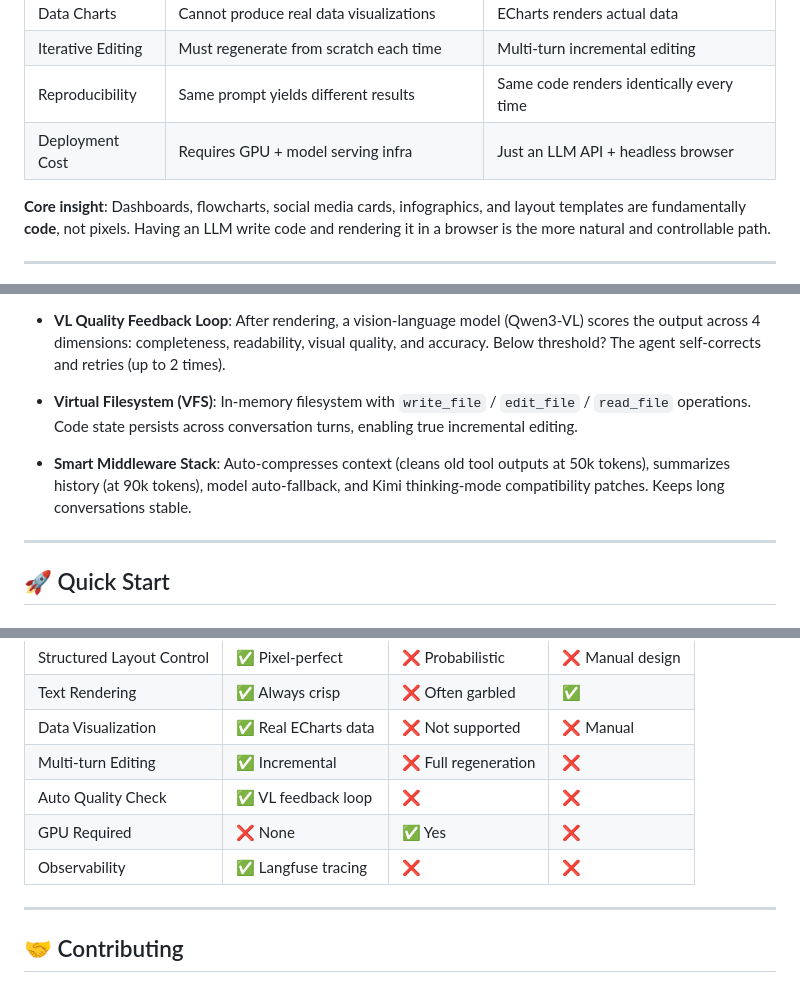
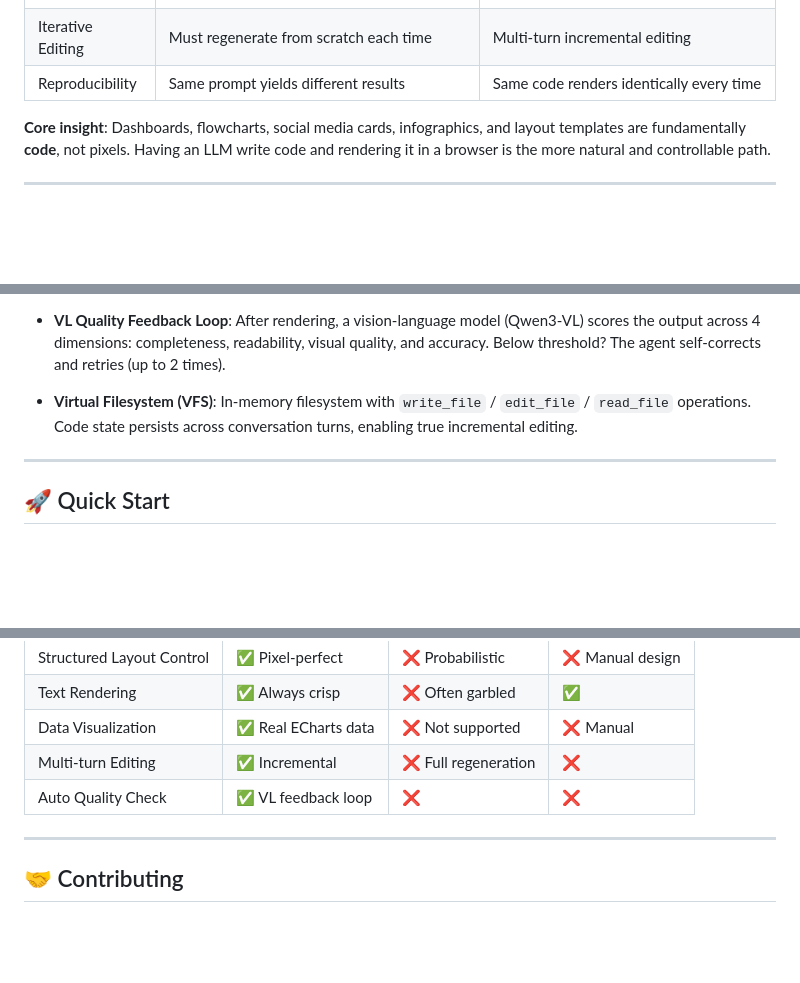
Before and after one commit to Finn7X/lumi-draw, a Markdown page: README.md, 3 parts joined by grey strips. Drawn GitHub-style; blank space fills up the shorter version.

```diff
--- a/README.md
+++ b/README.md
@@ -23,7 +23,6 @@ DALL-E, Midjourney, and Stable Diffusion excel at artistic imagery, but struggle
 | Data Charts | Cannot produce real data visualizations | ECharts renders actual data |
 | Iterative Editing | Must regenerate from scratch each time | Multi-turn incremental editing |
 | Reproducibility | Same prompt yields different results | Same code renders identically every time |
-| Deployment Cost | Requires GPU + model serving infra | Just an LLM API + headless browser |
 
 **Core insight**: Dashboards, flowcharts, social media cards, infographics, and layout templates are fundamentally **code**, not pixels. Having an LLM write code and rendering it in a browser is the more natural and controllable path.
 
@@ -98,8 +97,6 @@ User Input (natural language)
 - **VL Quality Feedback Loop**: After rendering, a vision-language model (Qwen3-VL) scores the output across 4 dimensions: completeness, readability, visual quality, and accuracy. Below threshold? The agent self-corrects and retries (up to 2 times).
 
 - **Virtual Filesystem (VFS)**: In-memory filesystem with `write_file` / `edit_file` / `read_file` operations. Code state persists across conversation turns, enabling true incremental editing.
-
-- **Smart Middleware Stack**: Auto-compresses context (cleans old tool outputs at 50k tokens), summarizes history (at 90k tokens), model auto-fallback, and Kimi thinking-mode compatibility patches. Keeps long conversations stable.
 
 ---
 
@@ -200,8 +197,6 @@ See [.env.example](.env.example) for the full list.
 | Data Visualization | ✅ Real ECharts data | ❌ Not supported | ❌ Manual |
 | Multi-turn Editing | ✅ Incremental | ❌ Full regeneration | ❌ |
 | Auto Quality Check | ✅ VL feedback loop | ❌ | ❌ |
-| GPU Required | ❌ None | ✅ Yes | ❌ |
-| Observability | ✅ Langfuse tracing | ❌ | ❌ |
 
 ---
 
```
Also changed, not shown: README_CN.md (+0 -5 lines).
